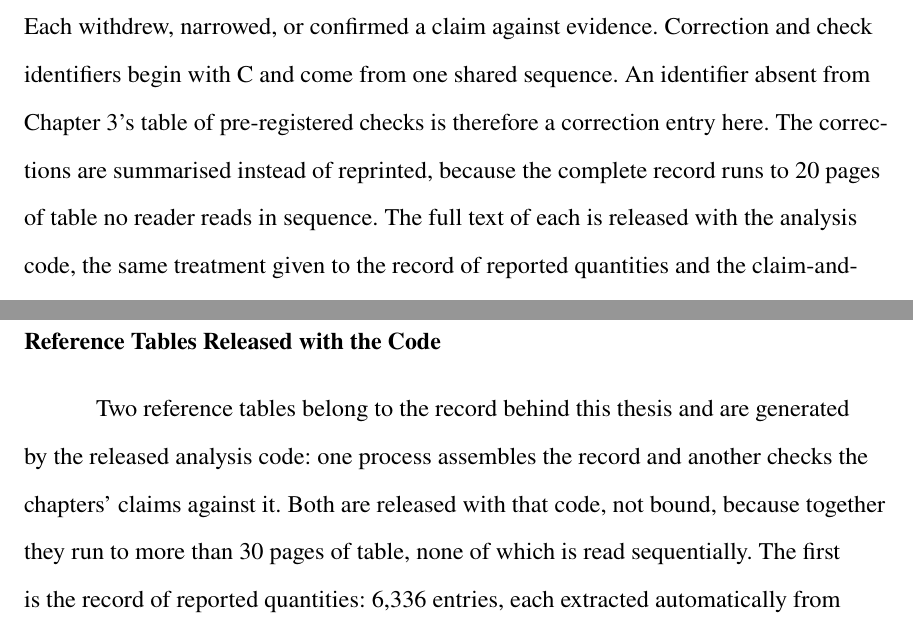
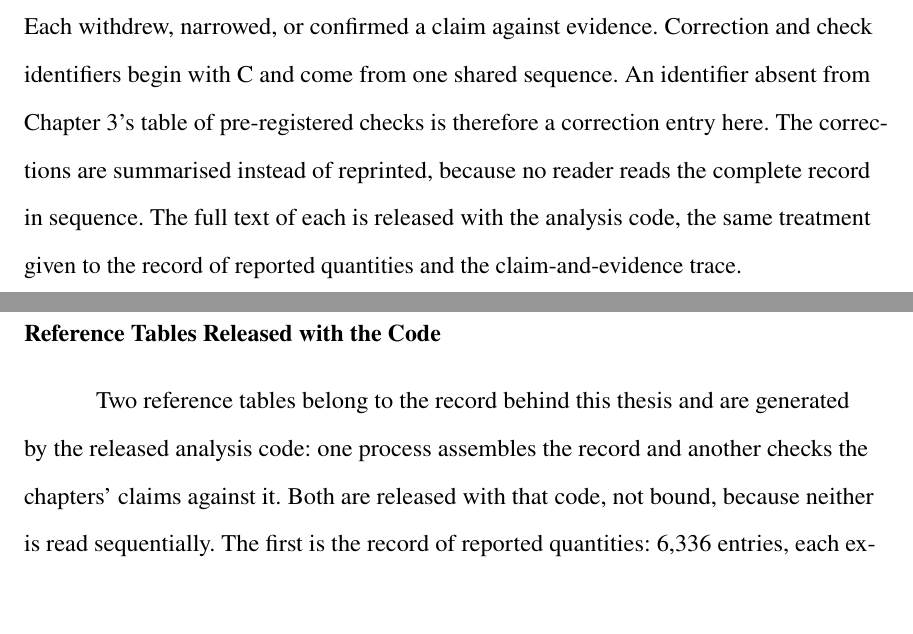
Before and after one commit to Rickygole/provenance-encoder, a LaTeX thesis (accord/thesis/main_msu.tex, which reads accord/thesis/msu_appA_corrections.tex, accord/thesis/msu_appB_pointer.tex): two parts of pages 145 and 146 of 146, joined at a grey line, cut so that both start at the same text, the shorter picture padded with empty space. Compiled offline with pdfLaTeX.

Commit message:
Drop two page counts of the released tables that no artifact measures

```diff
--- a/accord/thesis/msu_appA_corrections.tex
+++ b/accord/thesis/msu_appA_corrections.tex
@@ -1,6 +1,6 @@
 \chapter{The Correction Record}
 \label{app:corrections}
 
-This work issued 110 distinct numbered corrections and 9 post-freeze revisions. Each withdrew, narrowed, or confirmed a claim against evidence. Correction and check identifiers begin with C and come from one shared sequence. An identifier absent from Chapter 3's table of pre-registered checks is therefore a correction entry here. The corrections are summarised instead of reprinted, because the complete record runs to 20 pages of table no reader reads in sequence. The full text of each is released with the analysis code, the same treatment given to the record of reported quantities and the claim-and-evidence trace.
+This work issued 110 distinct numbered corrections and 9 post-freeze revisions. Each withdrew, narrowed, or confirmed a claim against evidence. Correction and check identifiers begin with C and come from one shared sequence. An identifier absent from Chapter 3's table of pre-registered checks is therefore a correction entry here. The corrections are summarised instead of reprinted, because no reader reads the complete record in sequence. The full text of each is released with the analysis code, the same treatment given to the record of reported quantities and the claim-and-evidence trace.
 
 Several changed a number this thesis prints; each is named by identifier in the released record and cross-referenced from the chapter carrying its corrected value. The most consequential is C95 (of 110), the largest single withdrawal in the record, named by identifier because the record kept growing after it. C95 withdrew every result this work obtained by sending sentence pairs to a hosted model service, following PhysioNet's guidance of 24 September 2025, whose conditions for a hosted service this project could not verify for the runs it had made (Chapter~\ref{ch:method}, Section~``\nameref{sec:m-ethics}''); the hosted routes are withdrawn, whatever an earlier draft had listed. That removed the only variation in labeller capability the design contained. Whether over-calling magnitude belongs to the pool or to the labeller is open again, and this thesis says so without returning to an attribution an earlier correction had retracted. The withdrawal is enforced by the provenance check. Withdrawn values sit in a separate part of the record, and the check will not match a printed number against that part. The previous withdrawal was enforced by prose alone, so a printed number could have matched a withdrawn value unnoticed. The record is kept so that a reader can see what was corrected and when, and it includes this project's own failures.
--- a/accord/thesis/msu_appB_pointer.tex
+++ b/accord/thesis/msu_appB_pointer.tex
@@ -7,4 +7,4 @@
 \section{Reference Tables Released with the Code}
 \label{app:provenance}
 
-Two reference tables belong to the record behind this thesis and are generated by the released analysis code: one process assembles the record and another checks the chapters' claims against it. Both are released with that code, not bound, because together they run to more than 30 pages of table, none of which is read sequentially. The first is the record of reported quantities: 6,336 entries, each extracted automatically from a stored result file and listed with the file it was read from; 5,247 of those entries are citable, and the rest are superseded or withdrawn values kept so a reader can see what a corrected number replaced. The second is the claim and evidence trace, which scans the chapters for 1,337 numeric quantities and resolves 1,334 of them against the record, at the precision printed: of the 658 distinct registered quantities the trace names, 200 are matched uniquely and 458 are matched among more than one candidate and marked as indicative. The trace lists 3 quantities as untraced and omits none. All of them are occurrences of the lower and upper Wilson interval endpoints of one pooled outside-trigger-set rate, 38.8 and 44.1 percent, which Chapter 1 and Chapter 4 each print in full: both endpoints go untraced in Chapter 1 and the lower endpoint in Chapter 4, because those sentences place the word percent before the digits and the check recognises the word only when it follows them. A further 9 figures in Chapter 2 are quoted from the studies that chapter cites. This thesis generated none of them, and the trace counts them apart without matching them against the record.
+Two reference tables belong to the record behind this thesis and are generated by the released analysis code: one process assembles the record and another checks the chapters' claims against it. Both are released with that code, not bound, because neither is read sequentially. The first is the record of reported quantities: 6,336 entries, each extracted automatically from a stored result file and listed with the file it was read from; 5,247 of those entries are citable, and the rest are superseded or withdrawn values kept so a reader can see what a corrected number replaced. The second is the claim and evidence trace, which scans the chapters for 1,337 numeric quantities and resolves 1,334 of them against the record, at the precision printed: of the 658 distinct registered quantities the trace names, 200 are matched uniquely and 458 are matched among more than one candidate and marked as indicative. The trace lists 3 quantities as untraced and omits none. All of them are occurrences of the lower and upper Wilson interval endpoints of one pooled outside-trigger-set rate, 38.8 and 44.1 percent, which Chapter 1 and Chapter 4 each print in full: both endpoints go untraced in Chapter 1 and the lower endpoint in Chapter 4, because those sentences place the word percent before the digits and the check recognises the word only when it follows them. A further 9 figures in Chapter 2 are quoted from the studies that chapter cites. This thesis generated none of them, and the trace counts them apart without matching them against the record.
```
Also changed, not shown: accord/thesis/main_msu.pdf.
